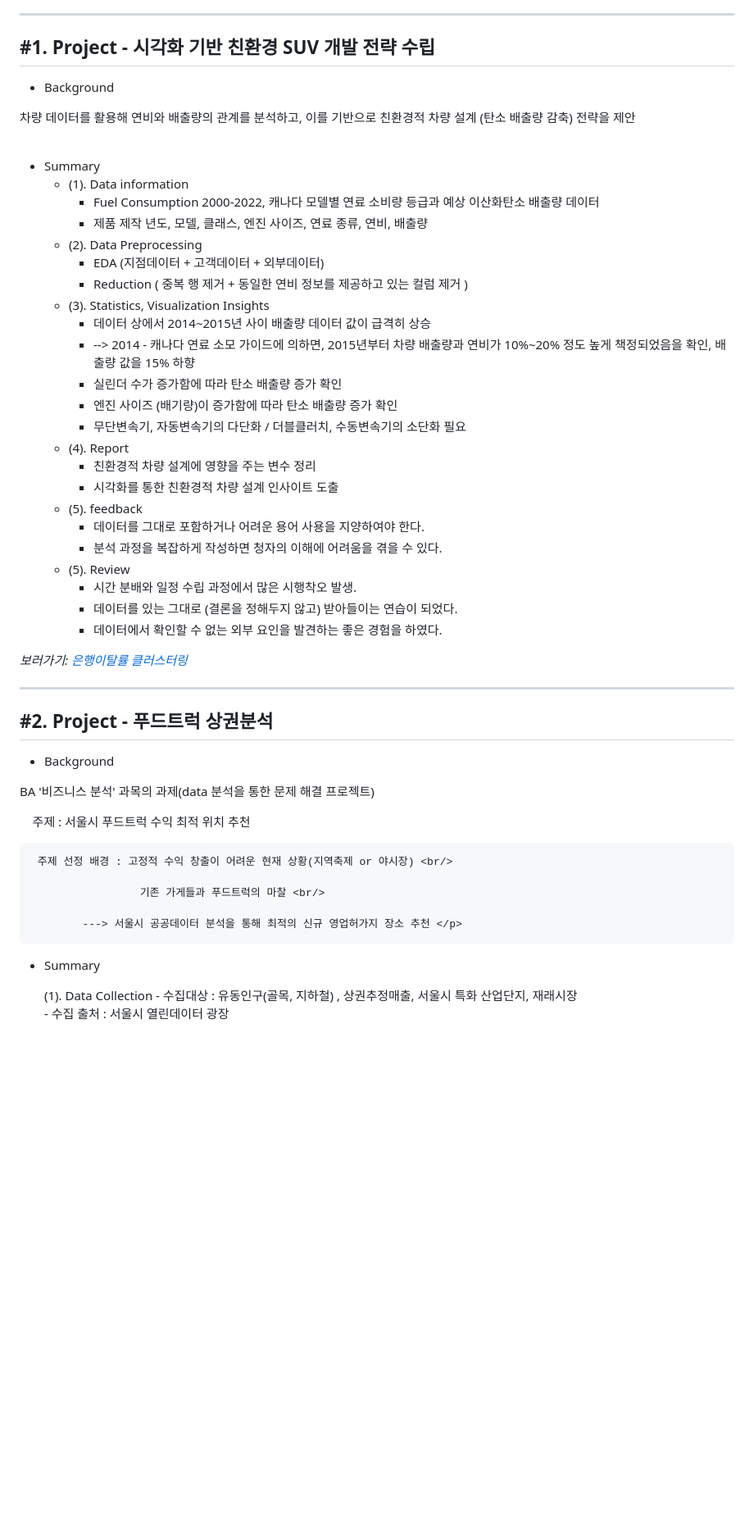
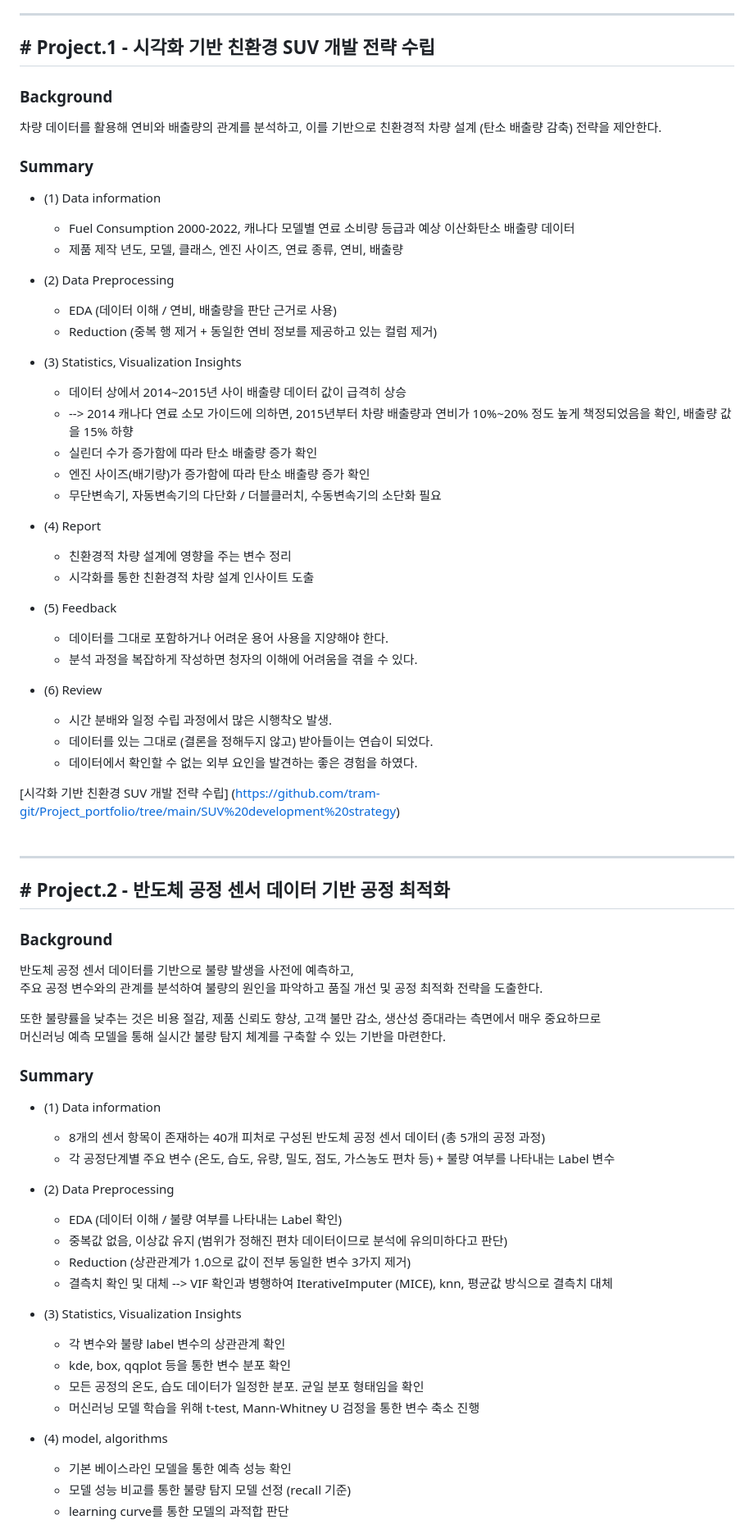
Before and after one commit to tram-git/Project_portfolio, a Markdown page: README.md, the part around one of its changes. Shown at 82% size. Rendered like a GitHub page; blank space fills up the shorter version.

```diff
--- a/README.md
+++ b/README.md
@@ -4,53 +4,72 @@ Project_Portfolio
 
 ***
-<h2> #1. Project - 시각화 기반 친환경 SUV 개발 전략 수립 </h2>
+<h2> # Project.1 - 시각화 기반 친환경 SUV 개발 전략 수립 </h2>
 
-- Background
- <p>차량 데이터를 활용해 연비와 배출량의 관계를 분석하고, 이를 기반으로 친환경적 차량 설계 (탄소 배출량 감축) 전략을 제안</p><br/>
+### Background
+  차량 데이터를 활용해 연비와 배출량의 관계를 분석하고, 이를 기반으로 친환경적 차량 설계 (탄소 배출량 감축) 전략을 제안한다.
 
-- Summary</p>
-	- (1). Data information <br/>
-		- Fuel Consumption 2000-2022, 캐나다 모델별 연료 소비량 등급과 예상 이산화탄소 배출량 데이터<br/>
-		- 제품 제작 년도, 모델, 클래스, 엔진 사이즈, 연료 종류, 연비, 배출량 </p>
-	- (2). Data Preprocessing <br/>
-		- EDA (지점데이터 + 고객데이터 + 외부데이터) <br/>
-		- Reduction ( 중복 행 제거 + 동일한 연비 정보를 제공하고 있는 컬럼 제거 )</p>
-	- (3). Statistics, Visualization Insights <br/>
-		- 데이터 상에서 2014~2015년 사이 배출량 데이터 값이 급격히 상승 <br/>
-		- --> 2014 - 캐나다 연료 소모 가이드에 의하면, 2015년부터 차량 배출량과 연비가 10%~20% 정도 높게 책정되었음을 확인, 배출량 값을 15% 하향<br/>
-		- 실린더 수가 증가함에 따라 탄소 배출량 증가 확인<br/>
-		- 엔진 사이즈 (배기량)이 증가함에 따라 탄소 배출량 증가 확인<br/>
-		- 무단변속기, 자동변속기의 다단화 / 더블클러치, 수동변속기의 소단화 필요</p>
-	- (4). Report <br/>
-		- 친환경적 차량 설계에 영향을 주는 변수 정리<br/>
-		- 시각화를 통한 친환경적 차량 설계 인사이트 도출</p>
-	- (5). feedback <br/>
-		- 데이터를 그대로 포함하거나 어려운 용어 사용을 지양하여야 한다.<br/>
-		- 분석 과정을 복잡하게 작성하면 청자의 이해에 어려움을 겪을 수 있다.</p>
-	- (5). Review <br/>
-		- 시간 분배와 일정 수립 과정에서 많은 시행착오 발생.<br/>
-		- 데이터를 있는 그대로 (결론을 정해두지 않고) 받아들이는 연습이 되었다. <br/>
-		- 데이터에서 확인할 수 없는 외부 요인을 발견하는 좋은 경험을 하였다.
+### Summary
 
-*보러가기: [은행이탈률 클러스터링](https://github.com/hbkimhbkim/Portfolio_ML/blob/master/bankchurn/)*
+  - (1) Data information
+    - Fuel Consumption 2000-2022, 캐나다 모델별 연료 소비량 등급과 예상 이산화탄소 배출량 데이터
+    - 제품 제작 년도, 모델, 클래스, 엔진 사이즈, 연료 종류, 연비, 배출량
+
+  - (2) Data Preprocessing
+    - EDA (데이터 이해 / 연비, 배출량을 판단 근거로 사용)
+    - Reduction (중복 행 제거 + 동일한 연비 정보를 제공하고 있는 컬럼 제거)
+
+  - (3) Statistics, Visualization Insights
+    - 데이터 상에서 2014~2015년 사이 배출량 데이터 값이 급격히 상승
+    - --> 2014 캐나다 연료 소모 가이드에 의하면, 2015년부터 차량 배출량과 연비가 10%~20% 정도 높게 책정되었음을 확인, 배출량 값을 15% 하향
+    - 실린더 수가 증가함에 따라 탄소 배출량 증가 확인
+    - 엔진 사이즈(배기량)가 증가함에 따라 탄소 배출량 증가 확인
+    - 무단변속기, 자동변속기의 다단화 / 더블클러치, 수동변속기의 소단화 필요
+
+  - (4) Report
+    - 친환경적 차량 설계에 영향을 주는 변수 정리
+    - 시각화를 통한 친환경적 차량 설계 인사이트 도출
+
+  - (5) Feedback
+    - 데이터를 그대로 포함하거나 어려운 용어 사용을 지양해야 한다.
+    - 분석 과정을 복잡하게 작성하면 청자의 이해에 어려움을 겪을 수 있다.
+
+  - (6) Review
+    - 시간 분배와 일정 수립 과정에서 많은 시행착오 발생.
+    - 데이터를 있는 그대로 (결론을 정해두지 않고) 받아들이는 연습이 되었다.
+    - 데이터에서 확인할 수 없는 외부 요인을 발견하는 좋은 경험을 하였다.
+
+[시각화 기반 친환경 SUV 개발 전략 수립] (https://github.com/tram-git/Project_portfolio/tree/main/SUV%20development%20strategy)<br>
 
 ***
-<h2> #2. Project - 푸드트럭 상권분석 </h2>
+<h2> # Project.2 - 반도체 공정 센서 데이터 기반 공정 최적화 </h2>
 
-- Background
- <p> BA '비즈니스 분석' 과목의 과제(data 분석을 통한 문제 해결 프로젝트)<br/>
+### Background
+  반도체 공정 센서 데이터를 기반으로 불량 발생을 사전에 예측하고, <br>
+  주요 공정 변수와의 관계를 분석하여 불량의 원인을 파악하고 품질 개선 및 공정 최적화 전략을 도출한다. <br>
 
-     주제 : 서울시 푸드트럭 수익 최적 위치 추천<br/>
+  또한 불량률을 낮추는 것은 비용 절감, 제품 신뢰도 향상, 고객 불만 감소, 생산성 증대라는 측면에서 매우 중요하므로 <br>
+  머신러닝 예측 모델을 통해 실시간 불량 탐지 체계를 구축할 수 있는 기반을 마련한다.
 
-     주제 선정 배경 : 고정적 수익 창출이 어려운 현재 상황(지역축제 or 야시장) <br/>
+### Summary
 
-                     기존 가게들과 푸드트럭의 마찰 <br/>
+  - (1) Data information
+    - 8개의 센서 항목이 존재하는 40개 피처로 구성된 반도체 공정 센서 데이터 (총 5개의 공정 과정)
+    - 각 공정단계별 주요 변수 (온도, 습도, 유량, 밀도, 점도, 가스농도 편차 등) + 불량 여부를 나타내는 Label 변수
 
-            ---> 서울시 공공데이터 분석을 통해 최적의 신규 영업허가지 장소 추천 </p>
+  - (2) Data Preprocessing
+    - EDA (데이터 이해 / 불량 여부를 나타내는 Label 확인)
+    - 중복값 없음, 이상값 유지 (범위가 정해진 편차 데이터이므로 분석에 유의미하다고 판단)
+    - Reduction (상관관계가 1.0으로 값이 전부 동일한 변수 3가지 제거)
+    - 결측치 확인 및 대체 --> VIF 확인과 병행하여 IterativeImputer (MICE), knn, 평균값 방식으로 결측치 대체
 
-- Summary
+  - (3) Statistics, Visualization Insights
+    - 각 변수와 불량 label 변수의 상관관계 확인
+    - kde, box, qqplot 등을 통한 변수 분포 확인
+    - 모든 공정의 온도, 습도 데이터가 일정한 분포. 균일 분포 형태임을 확인
+    - 머신러닝 모델 학습을 위해 t-test, Mann-Whitney U 검정을 통한 변수 축소 진행
 
-	<p>(1). Data Collection</br>
-    	- 수집대상 : 유동인구(골목, 지하철) , 상권추정매출, 서울시 특화 산업단지, 재래시장 <br/>
-    	- 수집 출처 : 서울시 열린데이터 광장</p>
+  - (4) model, algorithms
+	- 기본 베이스라인 모델을 통한 예측 성능 확인
+    - 모델 성능 비교를 통한 불량 탐지 모델 선정 (recall 기준)
+    - learning curve를 통한 모델의 과적합 판단
 
```
Also changed, not shown: other parts of README.md (+14 -25 lines).
